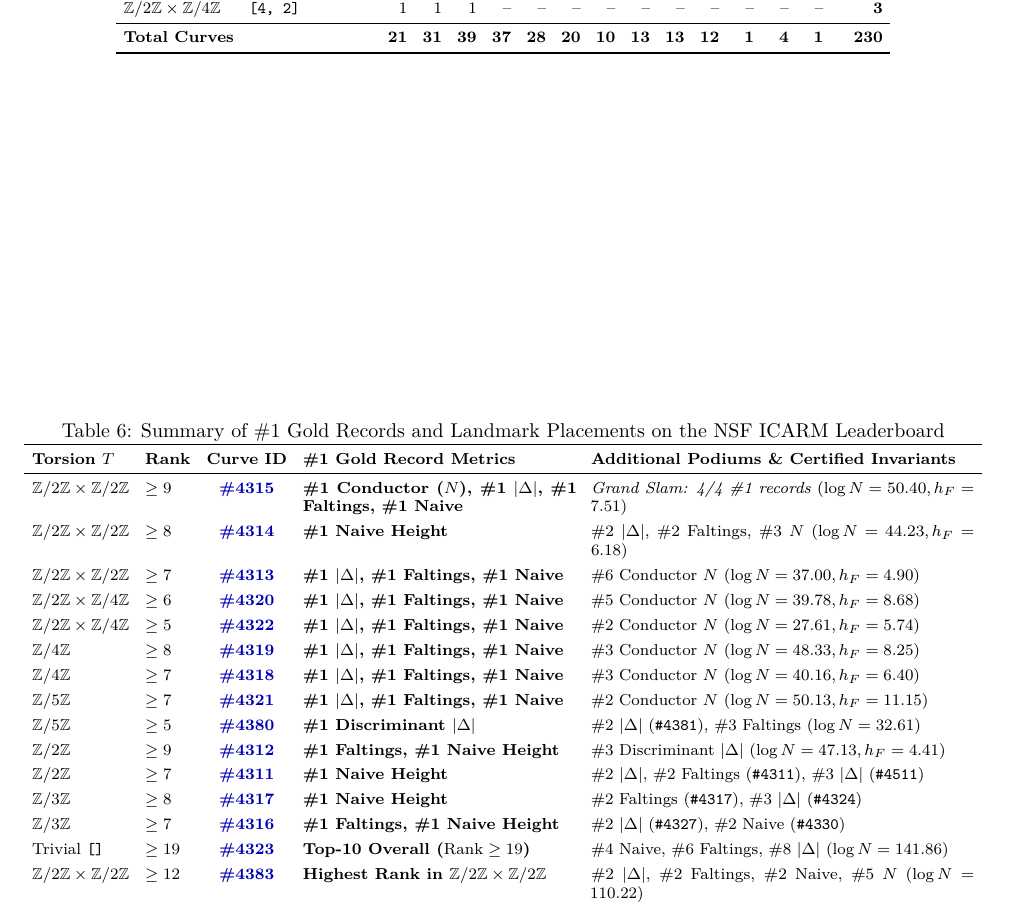
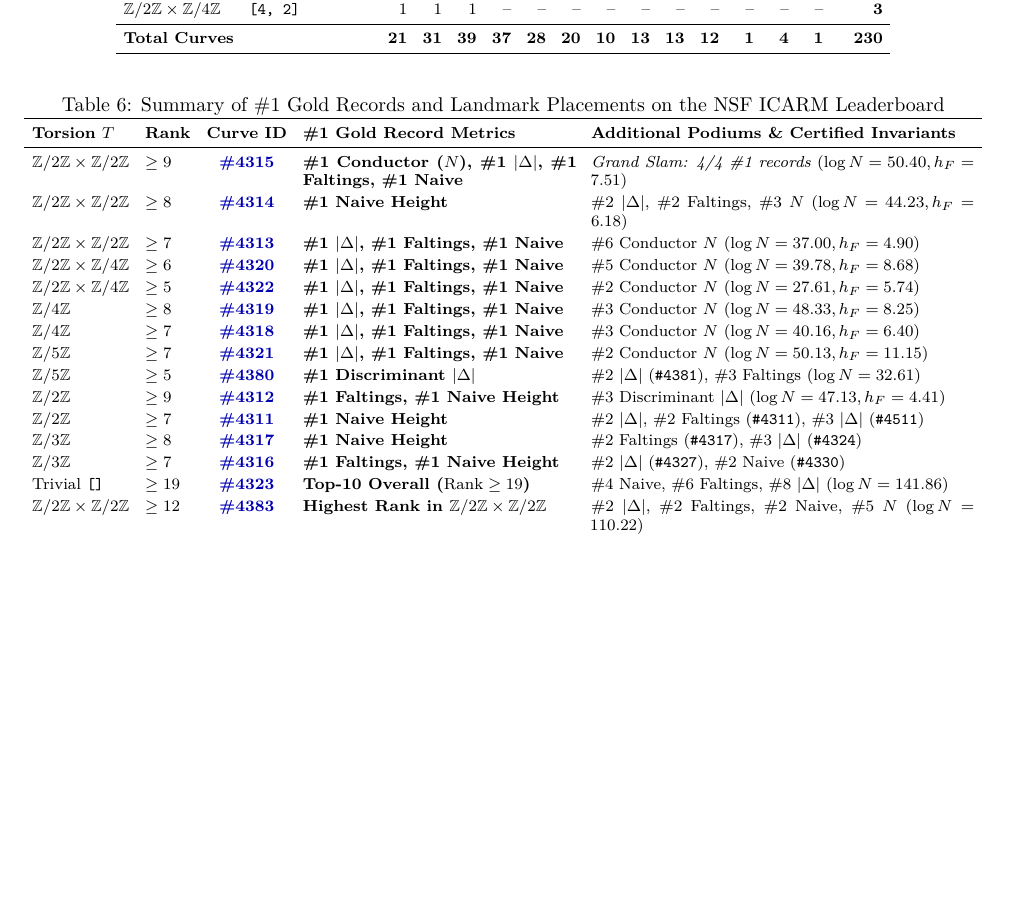
Before and after one commit to pCwOrM/werr-elliptic-sieve, a LaTeX paper (arxiv_package/Werr_Elliptic_Sieve_ICARM_Preprint.tex): part of page 9 of 13 before the commit and part of page 9 of 12 after it, cut so that both start at the same text, the shorter picture padded with empty space. Compiled offline with pdfLaTeX.

Commit message:
Exact 12-page float-balanced PDF and pure USTAR arxiv_bundle.tar.gz

```diff
--- a/arxiv_package/Werr_Elliptic_Sieve_ICARM_Preprint.tex
+++ b/arxiv_package/Werr_Elliptic_Sieve_ICARM_Preprint.tex
@@ -22,6 +22,10 @@
 \usepackage{enumitem}
 \setlist{topsep=3pt, itemsep=2pt, parsep=1pt}
 \emergencystretch=1.5em
+\renewcommand{\topfraction}{0.90}
+\renewcommand{\bottomfraction}{0.85}
+\renewcommand{\textfraction}{0.08}
+\renewcommand{\floatpagefraction}{0.85}
 
 \theoremstyle{plain}
 \newtheorem{theorem}{Theorem}[section]
@@ -431,33 +435,33 @@ Table~\ref{tab:gold_records} presents the 15 flagship curves from our Zenodo mon
 \textbf{Torsion $T$} & \textbf{Rank} & \textbf{Curve ID} & \textbf{\#1 Gold Record Metrics} & \textbf{Additional Podiums \& Certified Invariants} \\
 \midrule
 $\mathbb{Z}/2\mathbb{Z} \times \mathbb{Z}/2\mathbb{Z}$ & $\ge 9$ & \href{https://elliptic-rank.icarm.cloud/curve/4315}{\textbf{\#4315}} & \textbf{\#1 Conductor ($N$), \#1 $|\Delta|$, \#1 Faltings, \#1 Naive} & \emph{Grand Slam: 4/4 \#1 records} ($\log N = 50.40, h_F = 7.51$) \\
-\addlinespace[3pt]
+\addlinespace[1.5pt]
 $\mathbb{Z}/2\mathbb{Z} \times \mathbb{Z}/2\mathbb{Z}$ & $\ge 8$ & \href{https://elliptic-rank.icarm.cloud/curve/4314}{\textbf{\#4314}} & \textbf{\#1 Naive Height} & \#2 $|\Delta|$, \#2 Faltings, \#3 $N$ ($\log N = 44.23, h_F = 6.18$) \\
-\addlinespace[3pt]
+\addlinespace[1.5pt]
 $\mathbb{Z}/2\mathbb{Z} \times \mathbb{Z}/2\mathbb{Z}$ & $\ge 7$ & \href{https://elliptic-rank.icarm.cloud/curve/4313}{\textbf{\#4313}} & \textbf{\#1 $|\Delta|$, \#1 Faltings, \#1 Naive} & \#6 Conductor $N$ ($\log N = 37.00, h_F = 4.90$) \\
-\addlinespace[3pt]
+\addlinespace[1.5pt]
 $\mathbb{Z}/2\mathbb{Z} \times \mathbb{Z}/4\mathbb{Z}$ & $\ge 6$ & \href{https://elliptic-rank.icarm.cloud/curve/4320}{\textbf{\#4320}} & \textbf{\#1 $|\Delta|$, \#1 Faltings, \#1 Naive} & \#5 Conductor $N$ ($\log N = 39.78, h_F = 8.68$) \\
-\addlinespace[3pt]
+\addlinespace[1.5pt]
 $\mathbb{Z}/2\mathbb{Z} \times \mathbb{Z}/4\mathbb{Z}$ & $\ge 5$ & \href{https://elliptic-rank.icarm.cloud/curve/4322}{\textbf{\#4322}} & \textbf{\#1 $|\Delta|$, \#1 Faltings, \#1 Naive} & \#2 Conductor $N$ ($\log N = 27.61, h_F = 5.74$) \\
-\addlinespace[3pt]
+\addlinespace[1.5pt]
 $\mathbb{Z}/4\mathbb{Z}$ & $\ge 8$ & \href{https://elliptic-rank.icarm.cloud/curve/4319}{\textbf{\#4319}} & \textbf{\#1 $|\Delta|$, \#1 Faltings, \#1 Naive} & \#3 Conductor $N$ ($\log N = 48.33, h_F = 8.25$) \\
-\addlinespace[3pt]
+\addlinespace[1.5pt]
 $\mathbb{Z}/4\mathbb{Z}$ & $\ge 7$ & \href{https://elliptic-rank.icarm.cloud/curve/4318}{\textbf{\#4318}} & \textbf{\#1 $|\Delta|$, \#1 Faltings, \#1 Naive} & \#3 Conductor $N$ ($\log N = 40.16, h_F = 6.40$) \\
-\addlinespace[3pt]
+\addlinespace[1.5pt]
 $\mathbb{Z}/5\mathbb{Z}$ & $\ge 7$ & \href{https://elliptic-rank.icarm.cloud/curve/4321}{\textbf{\#4321}} & \textbf{\#1 $|\Delta|$, \#1 Faltings, \#1 Naive} & \#2 Conductor $N$ ($\log N = 50.13, h_F = 11.15$) \\
-\addlinespace[3pt]
+\addlinespace[1.5pt]
 $\mathbb{Z}/5\mathbb{Z}$ & $\ge 5$ & \href{https://elliptic-rank.icarm.cloud/curve/4380}{\textbf{\#4380}} & \textbf{\#1 Discriminant $|\Delta|$} & \#2 $|\Delta|$ (\texttt{\#4381}), \#3 Faltings ($\log N = 32.61$) \\
-\addlinespace[3pt]
+\addlinespace[1.5pt]
 $\mathbb{Z}/2\mathbb{Z}$ & $\ge 9$ & \href{https://elliptic-rank.icarm.cloud/curve/4312}{\textbf{\#4312}} & \textbf{\#1 Faltings, \#1 Naive Height} & \#3 Discriminant $|\Delta|$ ($\log N = 47.13, h_F = 4.41$) \\
-\addlinespace[3pt]
+\addlinespace[1.5pt]
 $\mathbb{Z}/2\mathbb{Z}$ & $\ge 7$ & \href{https://elliptic-rank.icarm.cloud/curve/4311}{\textbf{\#4311}} & \textbf{\#1 Naive Height} & \#2 $|\Delta|$, \#2 Faltings (\texttt{\#4311}), \#3 $|\Delta|$ (\texttt{\#4511}) \\
-\addlinespace[3pt]
+\addlinespace[1.5pt]
 $\mathbb{Z}/3\mathbb{Z}$ & $\ge 8$ & \href{https://elliptic-rank.icarm.cloud/curve/4317}{\textbf{\#4317}} & \textbf{\#1 Naive Height} & \#2 Faltings (\texttt{\#4317}), \#3 $|\Delta|$ (\texttt{\#4324}) \\
-\addlinespace[3pt]
+\addlinespace[1.5pt]
 $\mathbb{Z}/3\mathbb{Z}$ & $\ge 7$ & \href{https://elliptic-rank.icarm.cloud/curve/4316}{\textbf{\#4316}} & \textbf{\#1 Faltings, \#1 Naive Height} & \#2 $|\Delta|$ (\texttt{\#4327}), \#2 Naive (\texttt{\#4330}) \\
-\addlinespace[3pt]
+\addlinespace[1.5pt]
 Trivial \texttt{[]} & $\ge 19$ & \href{https://elliptic-rank.icarm.cloud/curve/4323}{\textbf{\#4323}} & \textbf{Top-10 Overall ($\mathrm{Rank} \ge 19$)} & \#4 Naive, \#6 Faltings, \#8 $|\Delta|$ ($\log N = 141.86$) \\
-\addlinespace[3pt]
+\addlinespace[1.5pt]
 $\mathbb{Z}/2\mathbb{Z} \times \mathbb{Z}/2\mathbb{Z}$ & $\ge 12$ & \href{https://elliptic-rank.icarm.cloud/curve/4383}{\textbf{\#4383}} & \textbf{Highest Rank in $\mathbb{Z}/2\mathbb{Z} \times \mathbb{Z}/2\mathbb{Z}$} & \#2 $|\Delta|$, \#2 Faltings, \#2 Naive, \#5 $N$ ($\log N = 110.22$) \\
 \bottomrule
 \end{tabularx}
```
Also changed, not shown: arxiv_package/Werr_Elliptic_Sieve_ICARM_Preprint.pdf, 2 other files.
